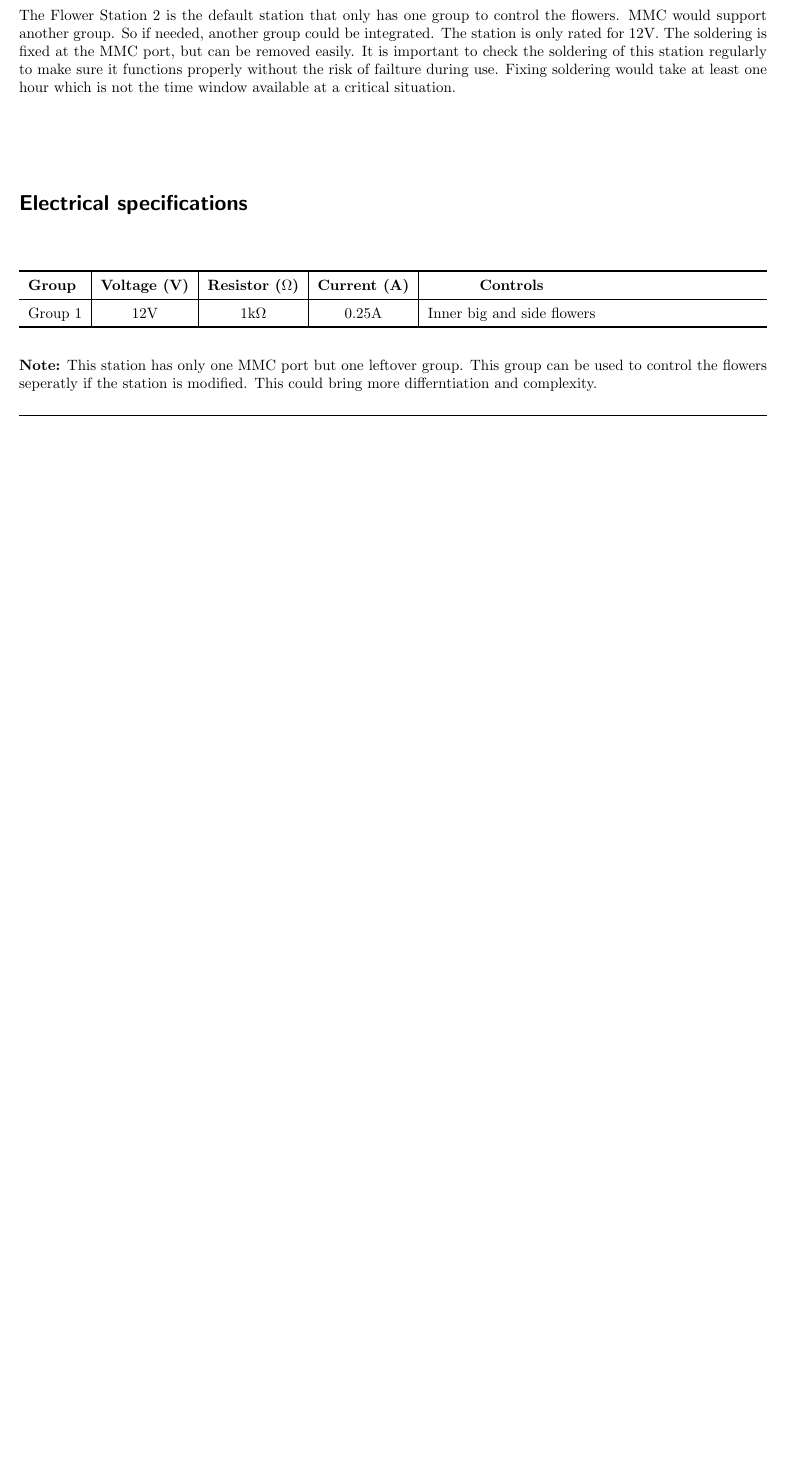
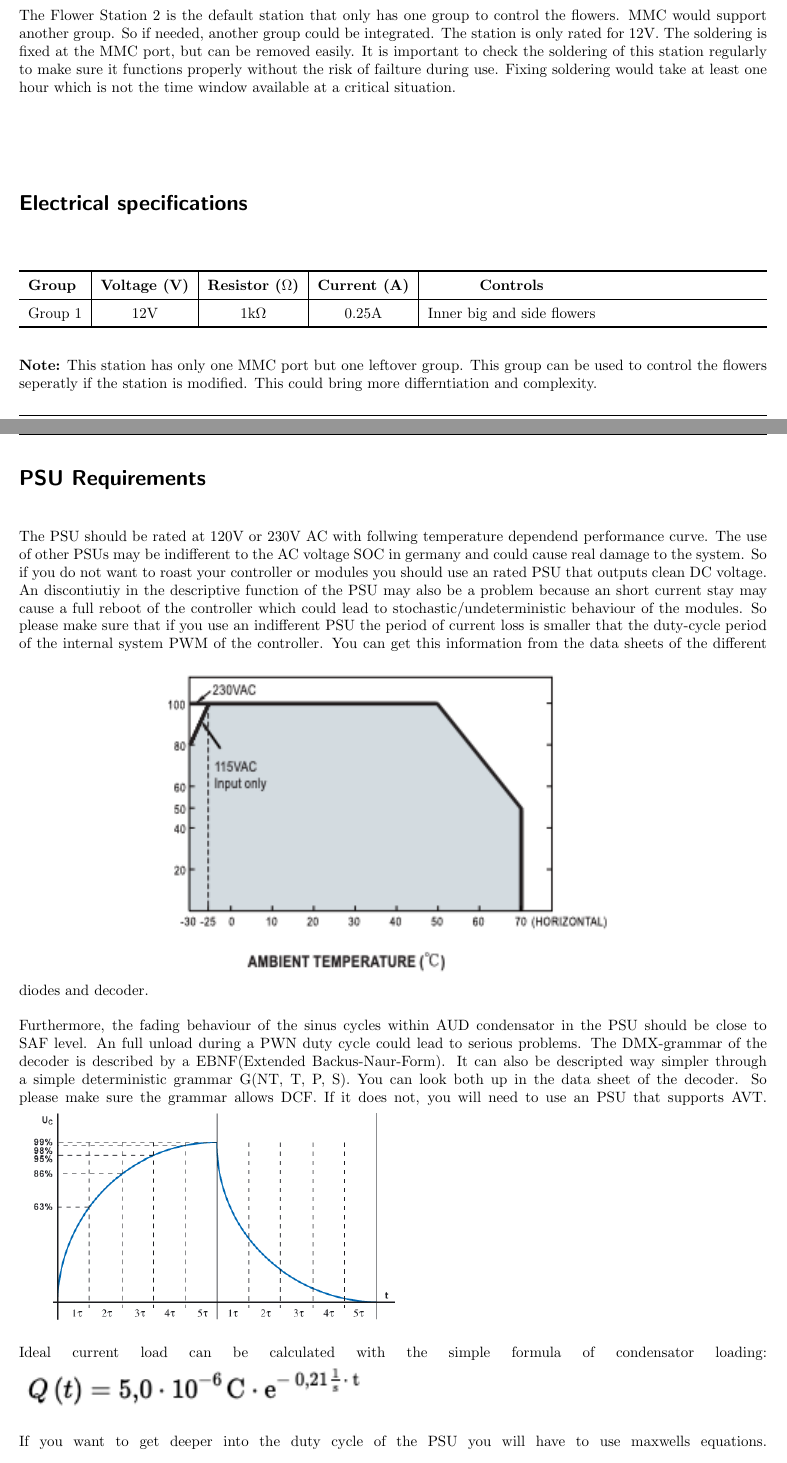
Before and after one commit to WHG-Technik/FlowerPower-Sheets, a LaTeX document (test.tex): part of page 6 of 7 before the commit and two parts of pages 6 and 7 of 8 after it, the two joined at a grey line, cut so that both start at the same text, the shorter picture padded with empty space. Compiled offline with pdfLaTeX.

Commit message:
made more complex

```diff
--- a/test.tex
+++ b/test.tex
@@ -183,3 +181,22 @@ properly without the risk of failture during use. Fixing soldering would take at
 station is modified. This could bring more differntiation and complexity.
 
 \pagebreak
+
+\section{PSU Requirements}
+
+The PSU should be rated at 120V or 230V AC with follwing temperature dependend performance curve. The use of other PSUs may be indifferent to the
+AC voltage SOC in germany and could cause real damage to the system. So if you do not want to roast your controller or modules you should use an rated PSU
+that outputs clean DC voltage. An discontiutiy in the descriptive function of the PSU may also be a problem because an short current stay may cause a full reboot of
+the controller which could lead to stochastic/undeterministic behaviour of the modules. So please make sure that if you use an indifferent PSU the period of current loss is
+smaller that the duty-cycle period of the internal system PWM of the controller. You can get this information from the data sheets of the different diodes and decoder.
+\includegraphics[scale=1]{PSU curve.png}
+
+Furthermore, the fading behaviour of the sinus cycles within AUD condensator in the PSU should be close to SAF level. An full unload during a PWN duty cycle could lead to serious problems.
+The DMX-grammar of the decoder is described by a EBNF(Extended Backus-Naur-Form). It can also be descripted way simpler through a simple deterministic grammar G(NT, T, P, S). You can look both up
+in the data sheet of the decoder. So please make sure the grammar allows DCF. If it does not, you will need to use an PSU that supports AVT.
+\includegraphics[scale=0.5]{condensator.png}
+
+Ideal current load can be calculated with the simple formula of condensator loading:
+\includegraphics[scale=1]{formel.png}
+
+If you want to get deeper into the duty cycle of the PSU you will have to use maxwells equations.
```
Also changed, not shown: images/PSU curve.png (added), images/condensator.png (added), images/formel.png (added), images/komplexe formel.png (added), test.pdf, test.tex (6 more changed lines), 3 other files.
